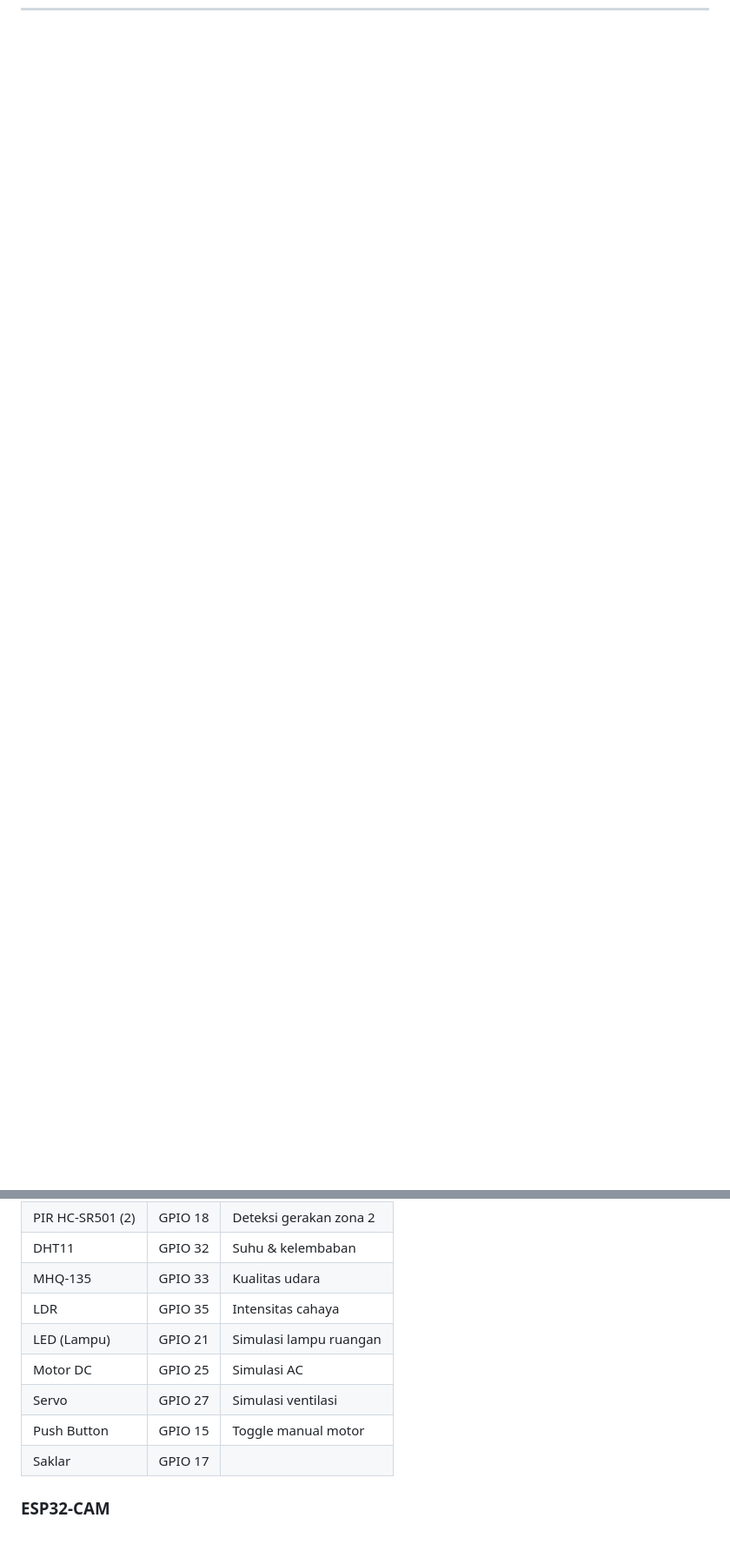
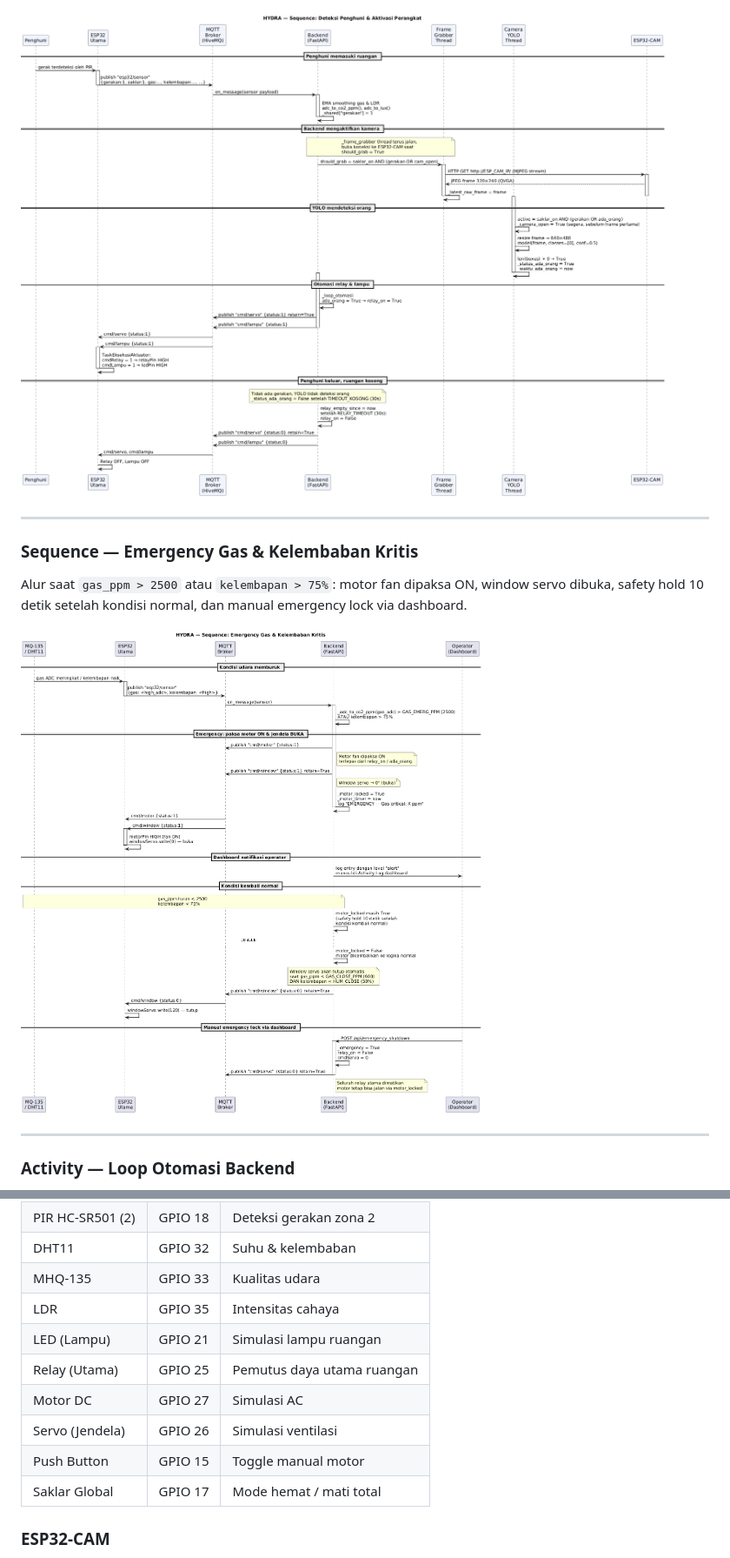
Before and after one commit to akhtarkael/TEKRA-RESiko-Ditanggung-Panitia, a Markdown page: README.md, 2 parts joined by grey strips. Shown at 87% size. Rendered like a GitHub page; pictures changed too: diagrams/sequence_emergency.png (added), diagrams/sequence_occupancy.png (added); blank space fills up the shorter version.

Commit message:
Menambahkan fungsionalitas, update backend, dan readme

```diff
--- a/README.md
+++ b/README.md
@@ -86,0 +101,14 @@ Layer ketiga adalah sistem failsafe yang memastikan seluruh perangkat listrik da
+![Sequence Occupancy](diagrams/sequence_occupancy.png)
+
+---
+
+### Sequence — Emergency Gas & Kelembaban Kritis
+
+Alur saat `gas_ppm > 2500` atau `kelembapan > 75%`: motor fan dipaksa ON, window servo dibuka, safety hold 10 detik setelah kondisi normal, dan manual emergency lock via dashboard.
+
+![Sequence Emergency](diagrams/sequence_emergency.png)
+
+---
+
+### Activity — Loop Otomasi Backend
+
@@ -144,11 +178,12 @@ Layer ketiga adalah sistem failsafe yang memastikan seluruh perangkat listrik da
 | DHT11            | GPIO 32 | Suhu & kelembaban      |
 | MHQ-135          | GPIO 33 | Kualitas udara         |
 | LDR              | GPIO 35 | Intensitas cahaya      |
-| LED (Lampu)      | GPIO 21 | Simulasi lampu ruangan |
-| Motor DC         | GPIO 25 | Simulasi AC            |
-| Servo            | GPIO 27 | Simulasi ventilasi     |
-| Push Button      | GPIO 15 | Toggle manual motor    |
-| Saklar           | GPIO 17 |
+| LED (Lampu)      | GPIO 21 | Simulasi lampu ruangan      |
+| Relay (Utama)    | GPIO 25 | Pemutus daya utama ruangan  |
+| Motor DC         | GPIO 27 | Simulasi AC                 |
+| Servo (Jendela)  | GPIO 26 | Simulasi ventilasi          |
+| Push Button      | GPIO 15 | Toggle manual motor         |
+| Saklar Global    | GPIO 17 | Mode hemat / mati total     |
 
 ### ESP32-CAM
 - Model: AI Thinker ESP32-CAM
```
Also changed, not shown: other parts of README.md (+34 -6 lines), diagrams/activity_diagram.png (added), diagrams/usecase.png (added), 9 other files.
